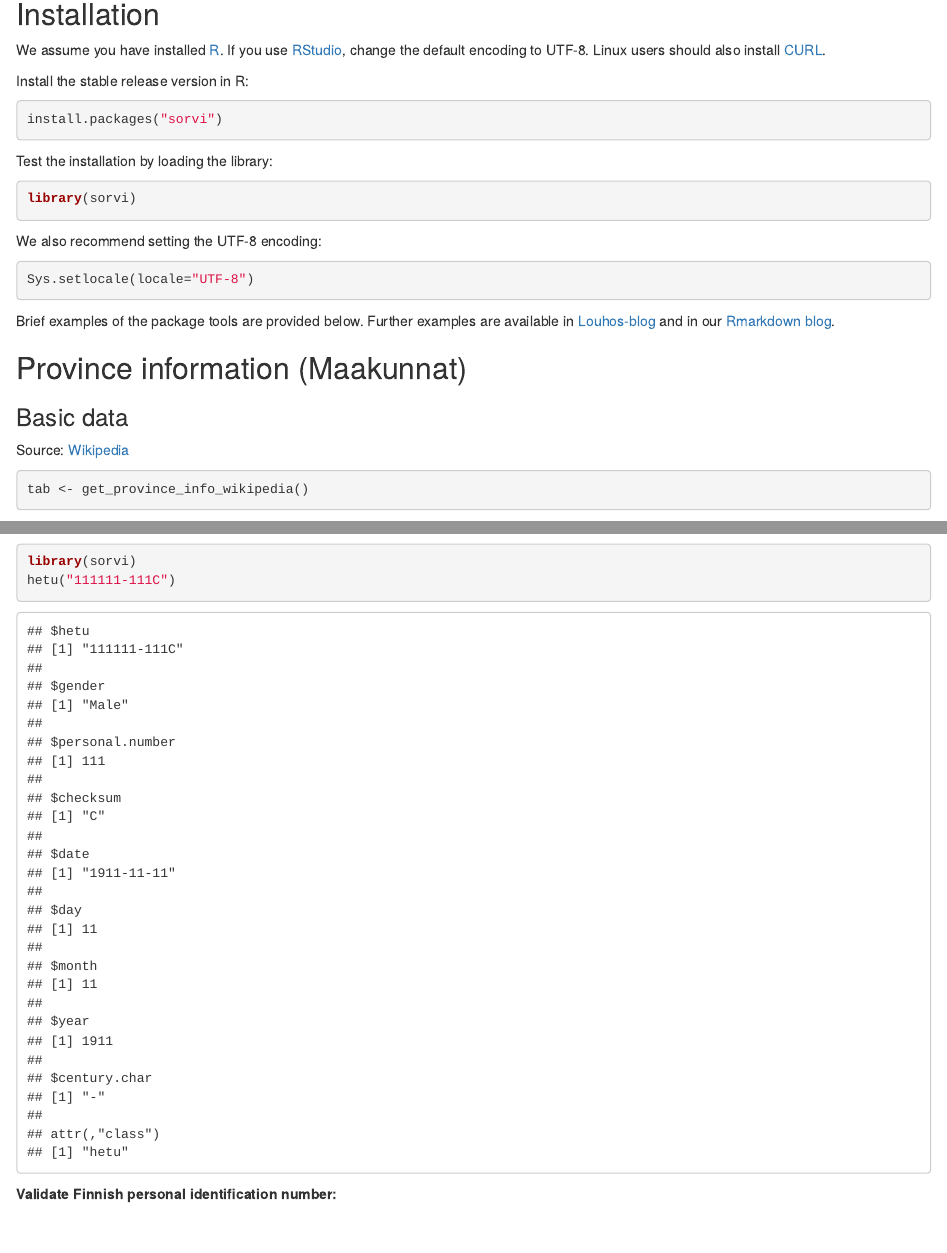
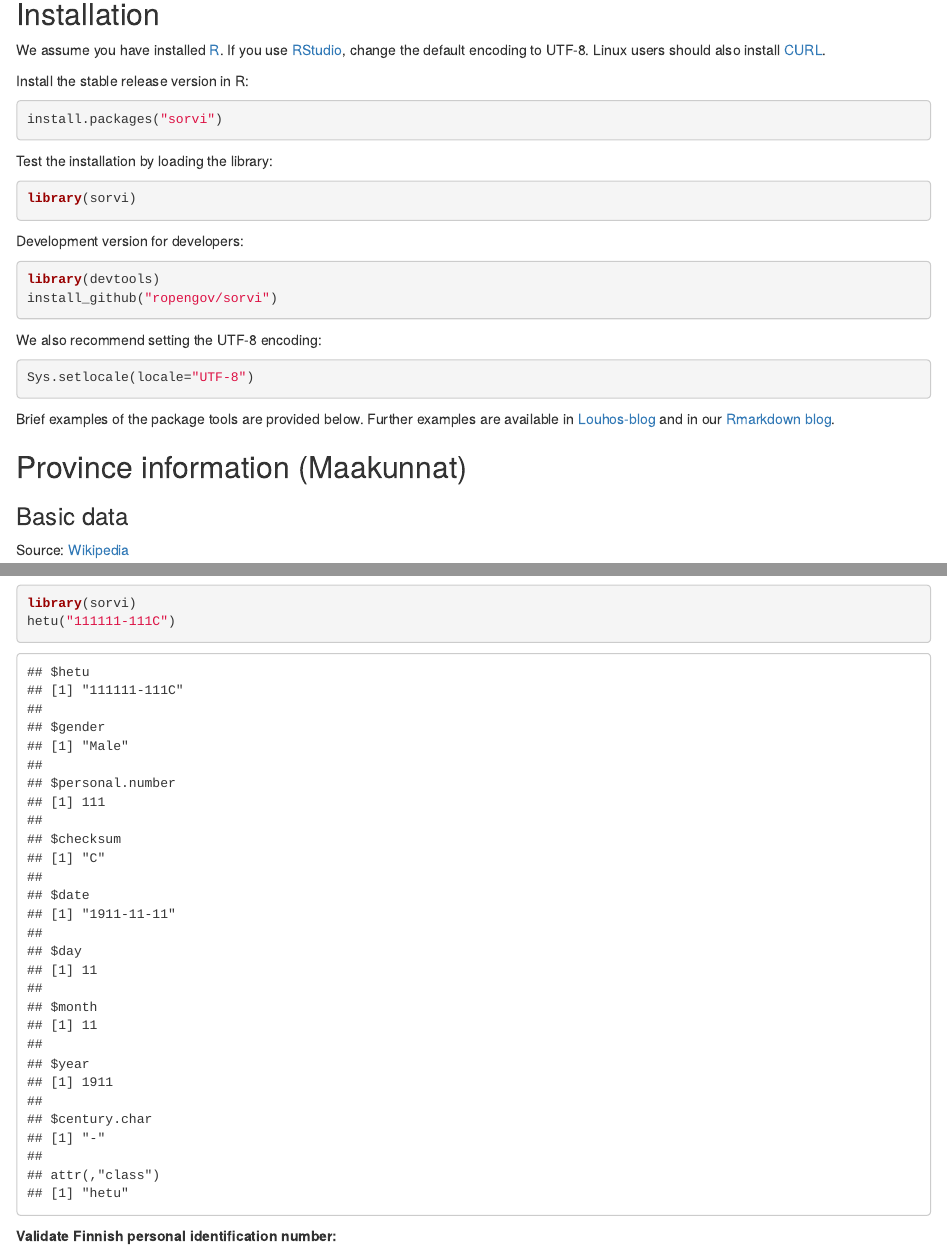
Before and after one commit to rOpenGov/sorvi, an R Markdown document (vignettes/sorvi_tutorial.Rmd): the page in a window 1100 px wide, from 530 px down, and a second part further down, joined at a grey line. Rendered offline with R 4.5, knitr and Pandoc, with nearby package versions; code that draws random numbers runs with fixed seeds of ours; some code elsewhere in the file could not run offline.

Commit message:
utilities fix

````diff
--- a/vignettes/sorvi_tutorial.Rmd
+++ b/vignettes/sorvi_tutorial.Rmd
@@ -61,6 +61,13 @@ Test the installation by loading the library:
 
 ```{r test, message=FALSE, warning=FALSE, eval=TRUE}
 library(sorvi)
+```
+
+Development version for developers:
+
+```{r install2, eval=FALSE}
+library(devtools)
+install_github("ropengov/sorvi")
 ```
 
 We also recommend setting the UTF-8 encoding:
````
Also changed, not shown: R/utilities.R (+1 -1 lines).
